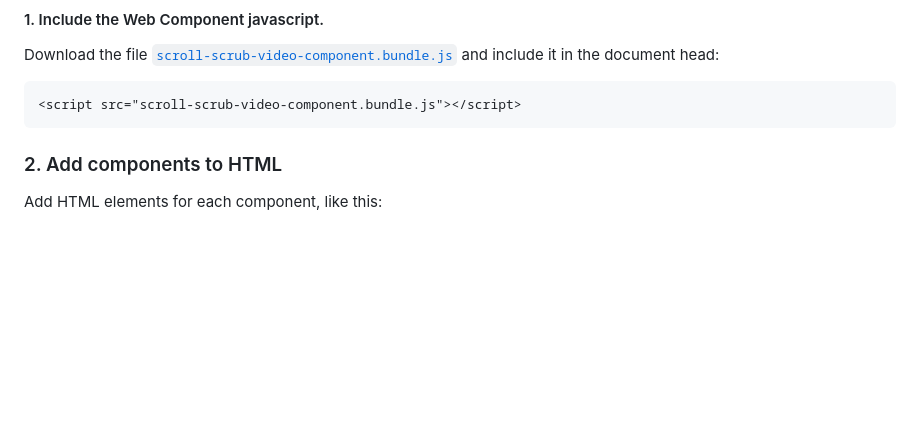
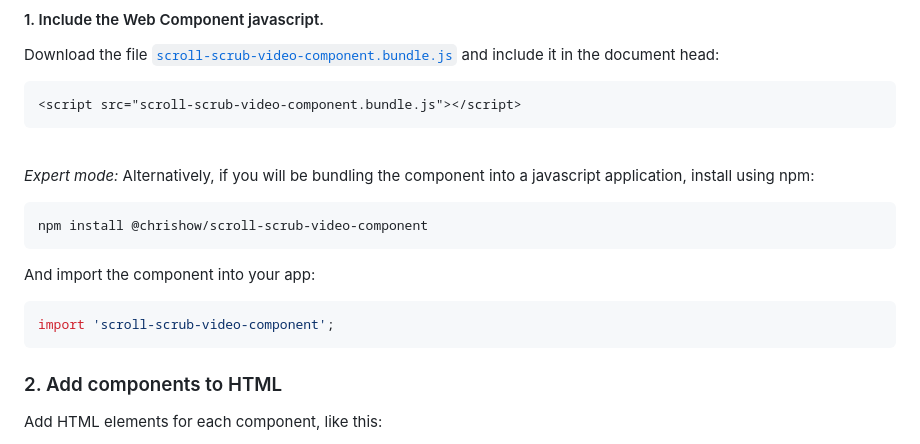
Before and after one commit to chrishow/scroll-scrub-video-component, a Markdown page: README.md, the part around the change. GitHub-like rendering; blank space fills up the shorter version.

Commit message:
Add npm install instructions to README.md

````diff
--- a/README.md
+++ b/README.md
@@ -16,6 +16,18 @@ Download the file <a download href='./dist/scroll-scrub-video-component.bundle.j
 ```html
 <script src="scroll-scrub-video-component.bundle.js"></script>
 ```
+<br>
+
+_Expert mode:_
+Alternatively, if you will be bundling the component into a javascript application, install using npm:
+```sh
+npm install @chrishow/scroll-scrub-video-component
+```
+And import the component into your app:
+```js
+import 'scroll-scrub-video-component';
+```
+
 
 ### 2. Add components to HTML
 Add HTML elements for each component, like this:
````
